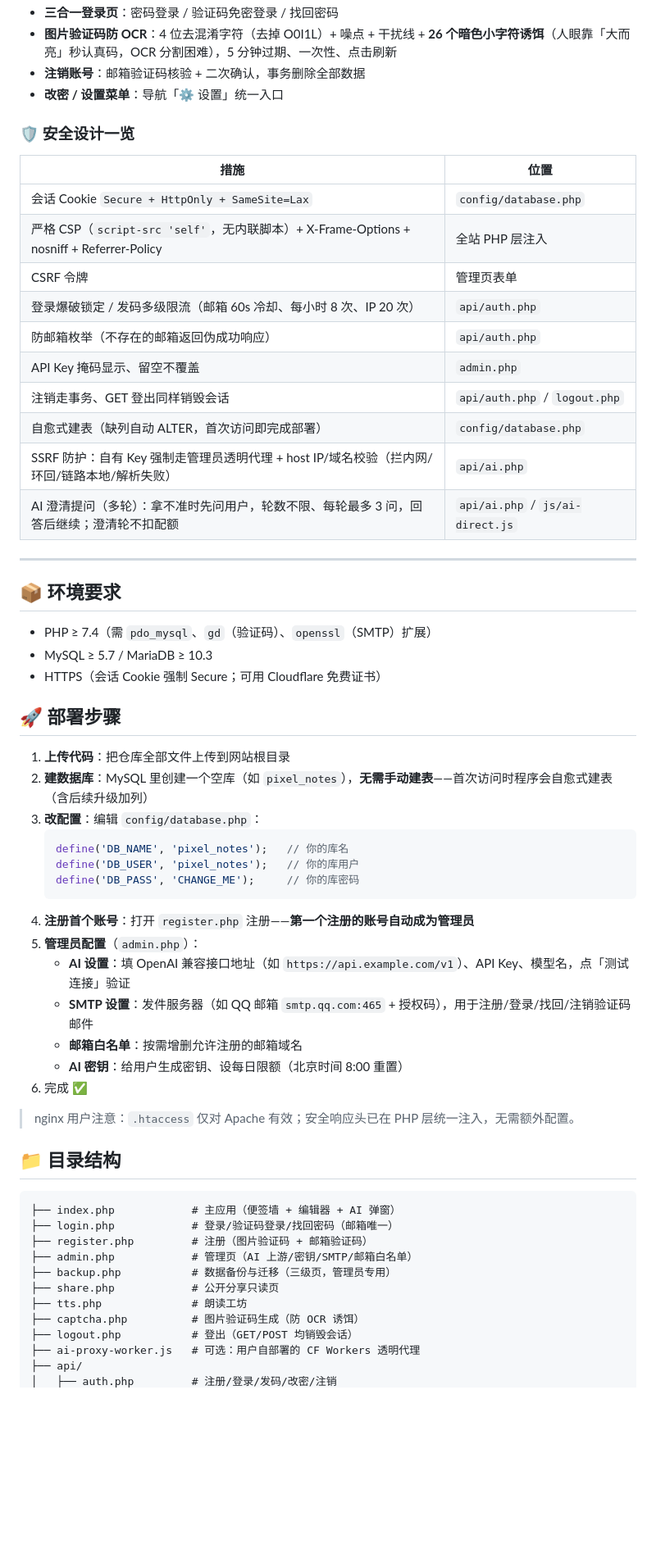
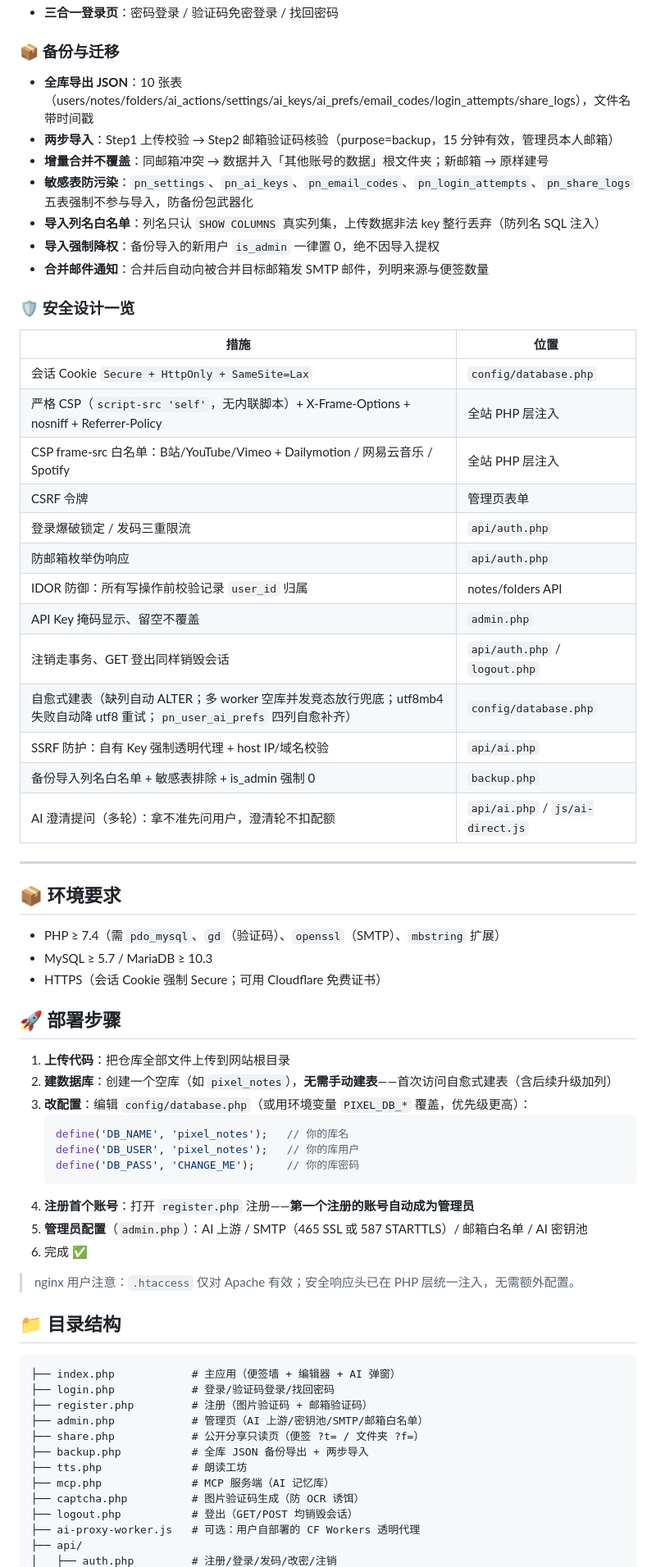
Before and after one commit to conm599/pixel-notes, a Markdown page: README.md, the part around one of its changes. Shown at 82% size. GitHub-like rendering; blank space fills up the shorter version.

Commit message:
README v7.5-beta：功能文档全量补全（多选/备份/性能/安全/渲染 70+ 项）

````diff
--- a/README.md
+++ b/README.md
@@ -46,46 +85,51 @@
 - **三合一登录页**：密码登录 / 验证码免密登录 / 找回密码
-- **图片验证码防 OCR**：4 位去混淆字符（去掉 O0I1L）+ 噪点 + 干扰线 + **26 个暗色小字符诱饵**（人眼靠「大而亮」秒认真码，OCR 分割困难），5 分钟过期、一次性、点击刷新
-- **注销账号**：邮箱验证码核验 + 二次确认，事务删除全部数据
-- **改密 / 设置菜单**：导航「⚙️ 设置」统一入口
+
+### 📦 备份与迁移
+- **全库导出 JSON**：10 张表（users/notes/folders/ai_actions/settings/ai_keys/ai_prefs/email_codes/login_attempts/share_logs），文件名带时间戳
+- **两步导入**：Step1 上传校验 → Step2 邮箱验证码核验（purpose=backup，15 分钟有效，管理员本人邮箱）
+- **增量合并不覆盖**：同邮箱冲突 → 数据并入「其他账号的数据」根文件夹；新邮箱 → 原样建号
+- **敏感表防污染**：`pn_settings`、`pn_ai_keys`、`pn_email_codes`、`pn_login_attempts`、`pn_share_logs` 五表强制不参与导入，防备份包武器化
+- **导入列名白名单**：列名只认 `SHOW COLUMNS` 真实列集，上传数据非法 key 整行丢弃（防列名 SQL 注入）
+- **导入强制降权**：备份导入的新用户 `is_admin` 一律置 0，绝不因导入提权
+- **合并邮件通知**：合并后自动向被合并目标邮箱发 SMTP 邮件，列明来源与便签数量
 
 ### 🛡️ 安全设计一览
 | 措施 | 位置 |
 |---|---|
 | 会话 Cookie `Secure + HttpOnly + SameSite=Lax` | `config/database.php` |
 | 严格 CSP（`script-src 'self'`，无内联脚本）+ X-Frame-Options + nosniff + Referrer-Policy | 全站 PHP 层注入 |
+| CSP frame-src 白名单：B站/YouTube/Vimeo + Dailymotion / 网易云音乐 / Spotify | 全站 PHP 层注入 |
 | CSRF 令牌 | 管理页表单 |
-| 登录爆破锁定 / 发码多级限流（邮箱 60s 冷却、每小时 8 次、IP 20 次） | `api/auth.php` |
-| 防邮箱枚举（不存在的邮箱返回伪成功响应） | `api/auth.php` |
+| 登录爆破锁定 / 发码三重限流 | `api/auth.php` |
+| 防邮箱枚举伪响应 | `api/auth.php` |
+| IDOR 防御：所有写操作前校验记录 `user_id` 归属 | notes/folders API |
 | API Key 掩码显示、留空不覆盖 | `admin.php` |
 | 注销走事务、GET 登出同样销毁会话 | `api/auth.php` / `logout.php` |
-| 自愈式建表（缺列自动 ALTER，首次访问即完成部署） | `config/database.php` |
-| SSRF 防护：自有 Key 强制走管理员透明代理 + host IP/域名校验（拦内网/环回/链路本地/解析失败） | `api/ai.php` |
-| AI 澄清提问（多轮）：拿不准时先问用户，轮数不限、每轮最多 3 问，回答后继续；澄清轮不扣配额 | `api/ai.php` / `js/ai-direct.js` |
+| 自愈式建表（缺列自动 ALTER；多 worker 空库并发竞态放行兜底；utf8mb4 失败自动降 utf8 重试；`pn_user_ai_prefs` 四列自愈补齐） | `config/database.php` |
+| SSRF 防护：自有 Key 强制透明代理 + host IP/域名校验 | `api/ai.php` |
+| 备份导入列名白名单 + 敏感表排除 + is_admin 强制 0 | `backup.php` |
+| AI 澄清提问（多轮）：拿不准先问用户，澄清轮不扣配额 | `api/ai.php` / `js/ai-direct.js` |
 
 ---
 
 ## 📦 环境要求
 
-- PHP ≥ 7.4（需 `pdo_mysql`、`gd`（验证码）、`openssl`（SMTP）扩展）
+- PHP ≥ 7.4（需 `pdo_mysql`、`gd`（验证码）、`openssl`（SMTP）、`mbstring` 扩展）
 - MySQL ≥ 5.7 / MariaDB ≥ 10.3
 - HTTPS（会话 Cookie 强制 Secure；可用 Cloudflare 免费证书）
 
 ## 🚀 部署步骤
 
 1. **上传代码**：把仓库全部文件上传到网站根目录
-2. **建数据库**：MySQL 里创建一个空库（如 `pixel_notes`），**无需手动建表**——首次访问时程序会自愈式建表（含后续升级加列）
-3. **改配置**：编辑 `config/database.php`：
+2. **建数据库**：创建一个空库（如 `pixel_notes`），**无需手动建表**——首次访问自愈式建表（含后续升级加列）
+3. **改配置**：编辑 `config/database.php`（或用环境变量 `PIXEL_DB_*` 覆盖，优先级更高）：
    ```php
    define('DB_NAME', 'pixel_notes');   // 你的库名
    define('DB_USER', 'pixel_notes');   // 你的库用户
    define('DB_PASS', 'CHANGE_ME');     // 你的库密码
    ```
 4. **注册首个账号**：打开 `register.php` 注册——**第一个注册的账号自动成为管理员**
-5. **管理员配置**（`admin.php`）：
-   - **AI 设置**：填 OpenAI 兼容接口地址（如 `https://api.example.com/v1`）、API Key、模型名，点「测试连接」验证
-   - **SMTP 设置**：发件服务器（如 QQ 邮箱 `smtp.qq.com:465` + 授权码），用于注册/登录/找回/注销验证码邮件
-   - **邮箱白名单**：按需增删允许注册的邮箱域名
-   - **AI 密钥**：给用户生成密钥、设每日限额（北京时间 8:00 重置）
+5. **管理员配置**（`admin.php`）：AI 上游 / SMTP（465 SSL 或 587 STARTTLS）/ 邮箱白名单 / AI 密钥池
 6. 完成 ✅
 
 > nginx 用户注意：`.htaccess` 仅对 Apache 有效；安全响应头已在 PHP 层统一注入，无需额外配置。
@@ -94,12 +138,13 @@
 
 ```
 ├── index.php            # 主应用（便签墙 + 编辑器 + AI 弹窗）
-├── login.php            # 登录/验证码登录/找回密码（邮箱唯一）
+├── login.php            # 登录/验证码登录/找回密码
 ├── register.php         # 注册（图片验证码 + 邮箱验证码）
-├── admin.php            # 管理页（AI 上游/密钥/SMTP/邮箱白名单）
-├── backup.php           # 数据备份与迁移（三级页，管理员专用）
-├── share.php            # 公开分享只读页
+├── admin.php            # 管理页（AI 上游/密钥池/SMTP/邮箱白名单）
+├── share.php            # 公开分享只读页（便签 ?t= / 文件夹 ?f=）
+├── backup.php           # 全库 JSON 备份导出 + 两步导入
 ├── tts.php              # 朗读工坊
+├── mcp.php              # MCP 服务端（AI 记忆库）
 ├── captcha.php          # 图片验证码生成（防 OCR 诱饵）
 ├── logout.php           # 登出（GET/POST 均销毁会话）
 ├── ai-proxy-worker.js   # 可选：用户自部署的 CF Workers 透明代理
````
Also changed, not shown: other parts of README.md (+75 -43 lines).
